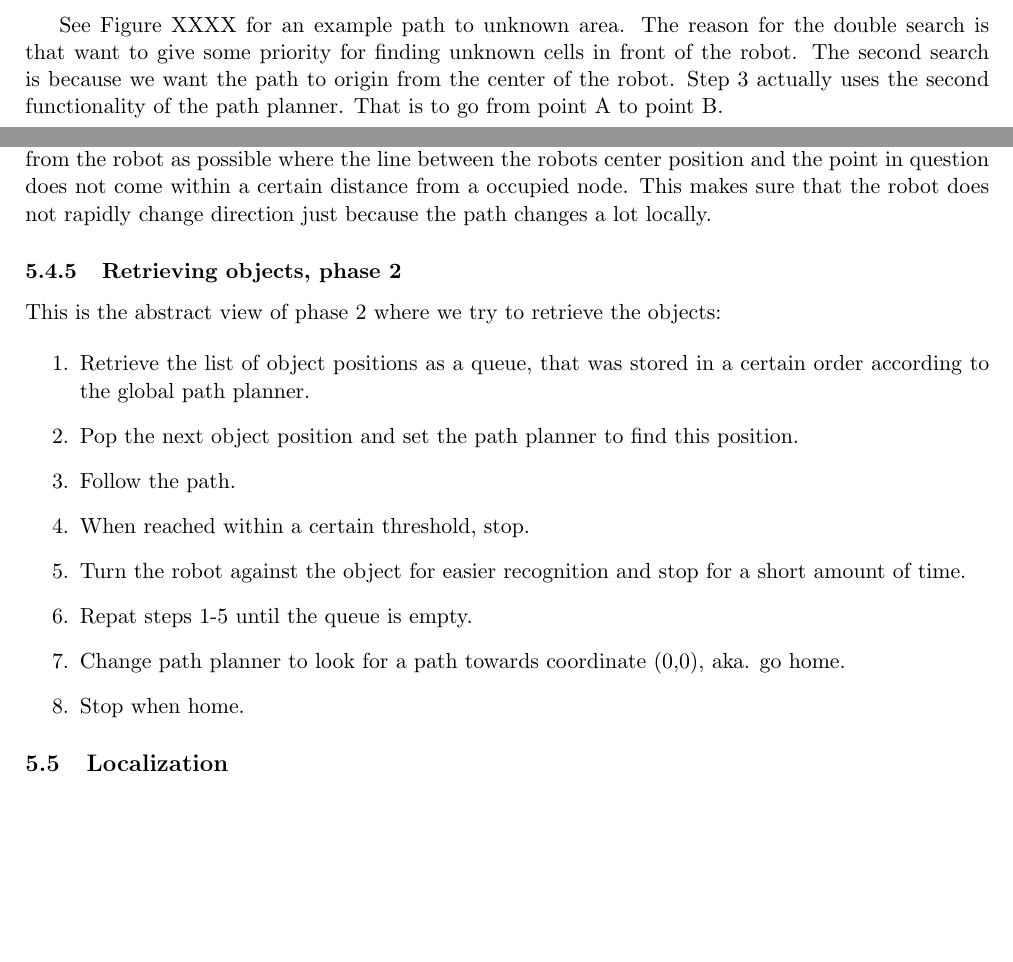
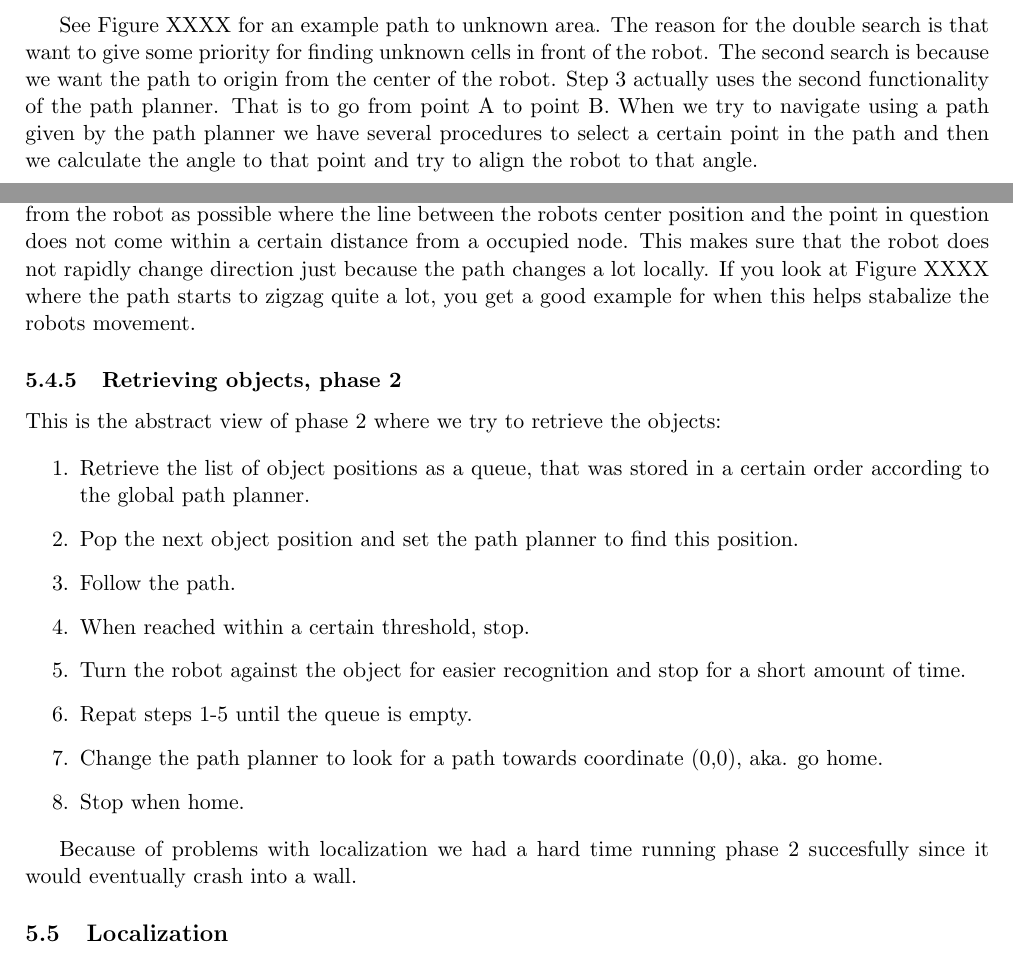
Before and after one commit to carlosgalvezp/DD2425_ht14_report, a LaTeX paper (report.tex, which reads sections/software.tex): two parts of pages 7 and 9 of 17, joined at a grey line, cut so that both start at the same text, the shorter picture padded with empty space. Compiled offline with pdfLaTeX.

Commit message:
Added some more text to navigation

```diff
--- a/sections/software.tex
+++ b/sections/software.tex
@@ -72,7 +72,7 @@ The path planner has a separate node since it can take up to 1 second to compute
 \item Return the path as a sequence of cells.
 \end{enumerate}
 
-See Figure XXXX for an example path to unknown area. The reason for the double search is that want to give some priority for finding unknown cells in front of the robot. The second search is because we want the path to origin from the center of the robot. Step 3 actually uses the second functionality of the path planner. That is to go from point A to point B.
+See Figure XXXX for an example path to unknown area. The reason for the double search is that want to give some priority for finding unknown cells in front of the robot. The second search is because we want the path to origin from the center of the robot. Step 3 actually uses the second functionality of the path planner. That is to go from point A to point B. When we try to navigate using a path given by the path planner we have several procedures to select a certain point in the path and then we calculate the angle to that point and try to align the robot to that angle.
 
 \subsubsection{Global path planning}
 The global path planning consists on determining the fastest sequence of objects to be visited. This is applied in Phase 2 during the contest.
@@ -124,7 +124,7 @@ The abstract view of the exploration phase is quite simple. It looks like follow
 \item Stop when home.
 \end{enumerate}
 
-Under the hood we do a lot more obviously but these are the core elements. For instance when following the current path that we have, we try to go towards the point in the path that is as far away from the robot as possible where the line between the robots center position and the point in question does not come within a certain distance from a occupied node. This makes sure that the robot does not rapidly change direction just because the path changes a lot locally.
+Under the hood we do a lot more obviously but these are the core elements. For instance when following the current path that we have, we try to go towards the point in the path that is as far away from the robot as possible where the line between the robots center position and the point in question does not come within a certain distance from a occupied node. This makes sure that the robot does not rapidly change direction just because the path changes a lot locally. If you look at Figure XXXX where the path starts to zigzag quite a lot, you get a good example for when this helps stabalize the robots movement.
 
 \subsubsection{Retrieving objects, phase 2}
 
@@ -137,9 +137,11 @@ This is the abstract view of phase 2 where we try to retrieve the objects:
 \item When reached within a certain threshold, stop.
 \item Turn the robot against the object for easier recognition and stop for a short amount of time.
 \item Repat steps 1-5 until the queue is empty.
-\item Change path planner to look for a path towards coordinate (0,0), aka. go home.
+\item Change the path planner to look for a path towards coordinate (0,0), aka. go home.
 \item Stop when home.
 \end{enumerate}
+
+Because of problems with localization we had a hard time running phase 2 succesfully since it would eventually crash into a wall.
 
 \subsection{Localization}
 Given the lack of time for the project, it was not possible to achieve a fully working localization module, which was really an impediment for running Phase 2. The following solutions were tested.
```
